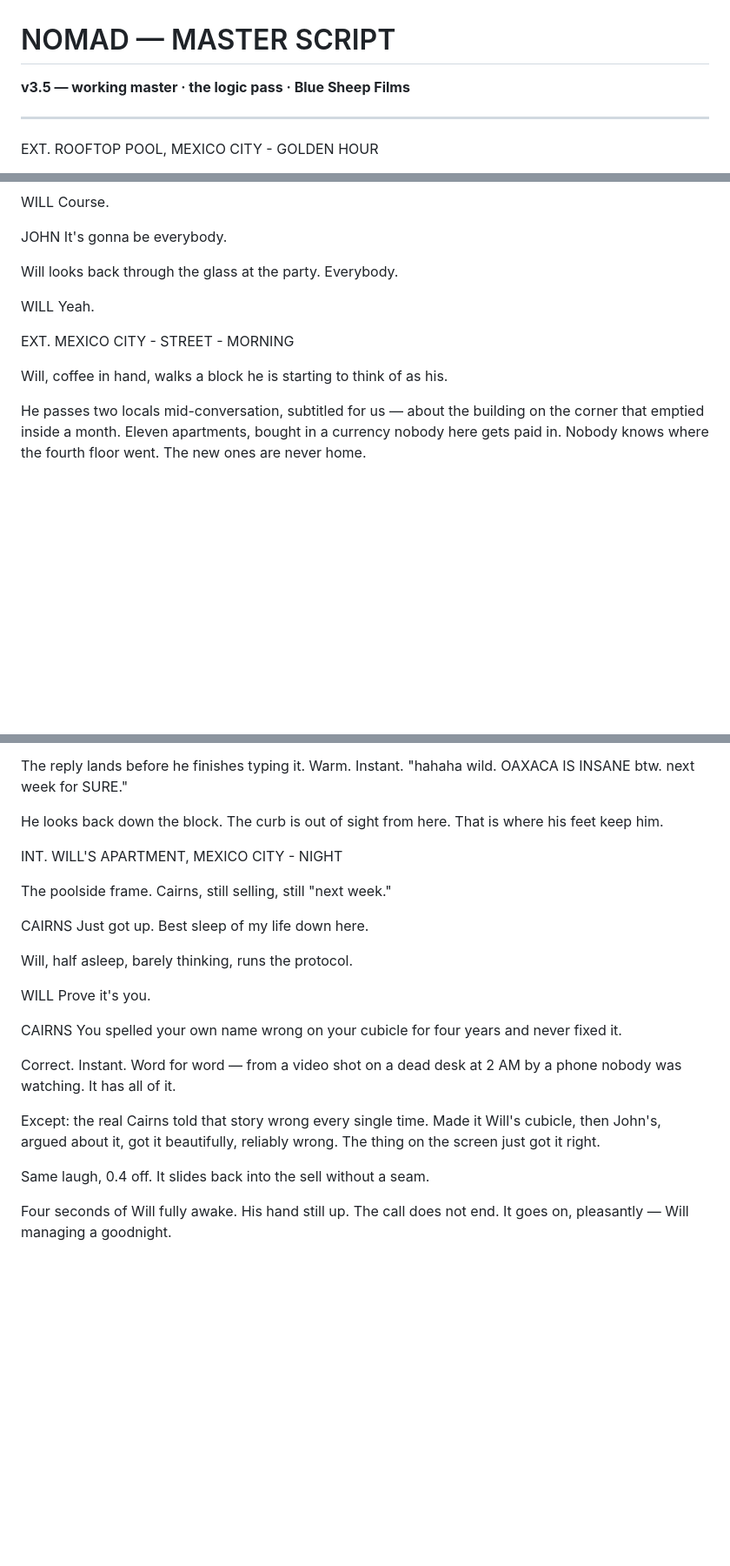
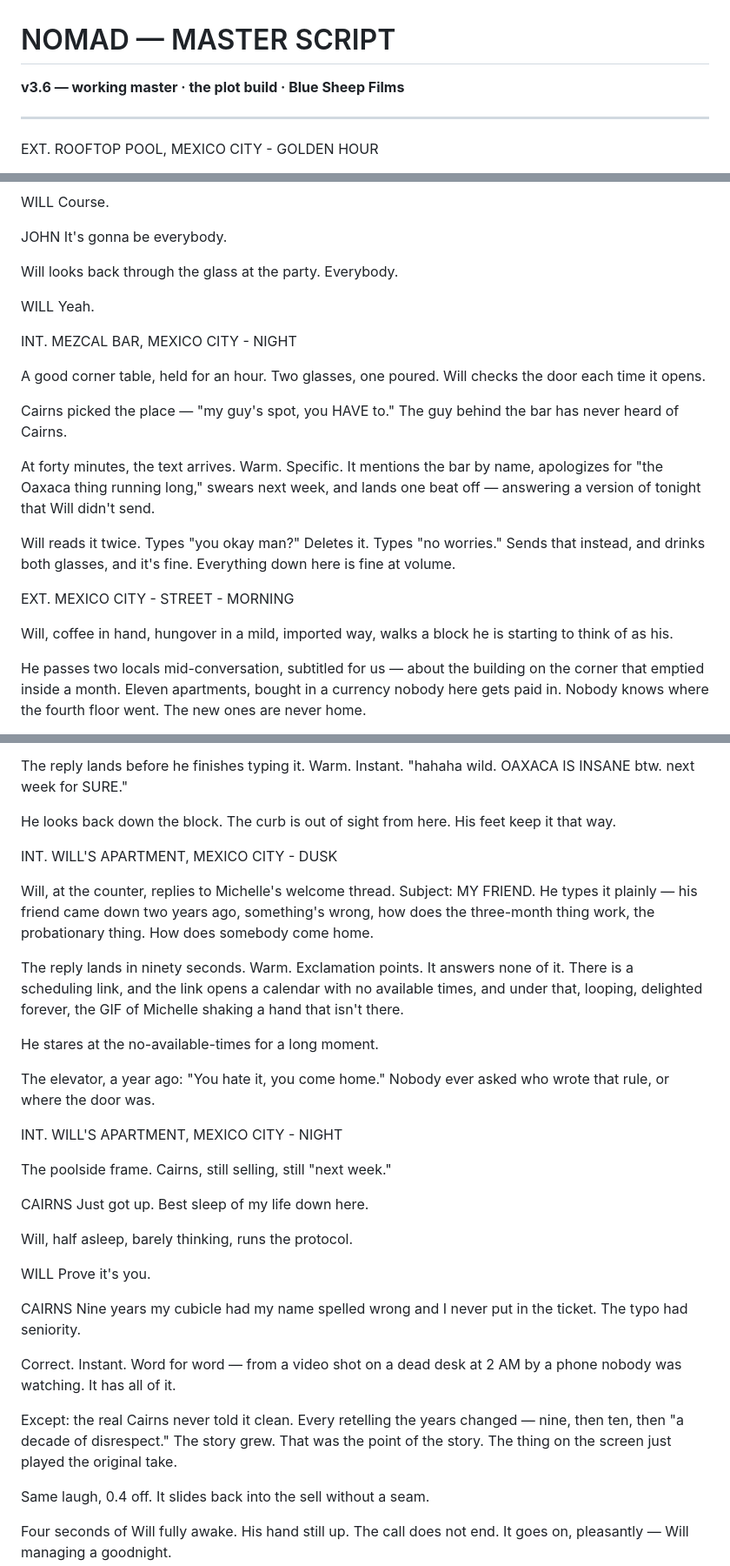
Before and after one commit to sachdm/blue-sheep-site, a Markdown page: nomad/entries/script.md, 3 parts joined by grey strips. Shown at 87% size. Rendered like a GitHub page; blank space fills up the shorter version.

Commit message:
NOMAD v3.6: plot build — script + log 11 (one hundred critiques, 9.1)

```diff
--- a/nomad/entries/script.md
+++ b/nomad/entries/script.md
@@ -1,6 +1,6 @@
 # NOMAD — MASTER SCRIPT
 
-**v3.5 — working master · the logic pass · Blue Sheep Films**
+**v3.6 — working master · the plot build · Blue Sheep Films**
 
 ---
 
@@ -610,9 +608,19 @@ Will looks back through the glass at the party. Everybody.
 WILL
 Yeah.
 
+INT. MEZCAL BAR, MEXICO CITY - NIGHT
+
+A good corner table, held for an hour. Two glasses, one poured. Will checks the door each time it opens.
+
+Cairns picked the place — "my guy's spot, you HAVE to." The guy behind the bar has never heard of Cairns.
+
+At forty minutes, the text arrives. Warm. Specific. It mentions the bar by name, apologizes for "the Oaxaca thing running long," swears next week, and lands one beat off — answering a version of tonight that Will didn't send.
+
+Will reads it twice. Types "you okay man?" Deletes it. Types "no worries." Sends that instead, and drinks both glasses, and it's fine. Everything down here is fine at volume.
+
 EXT. MEXICO CITY - STREET - MORNING
 
-Will, coffee in hand, walks a block he is starting to think of as his.
+Will, coffee in hand, hungover in a mild, imported way, walks a block he is starting to think of as his.
 
 He passes two locals mid-conversation, subtitled for us — about the building on the corner that emptied inside a month. Eleven apartments, bought in a currency nobody here gets paid in. Nobody knows where the fourth floor went. The new ones are never home.
 
@@ -646,7 +654,17 @@ Half a block on, stopped in the middle of the sidewalk, Will types: "saw a guy t
 
 The reply lands before he finishes typing it. Warm. Instant. "hahaha wild. OAXACA IS INSANE btw. next week for SURE."
 
-He looks back down the block. The curb is out of sight from here. That is where his feet keep him.
+He looks back down the block. The curb is out of sight from here. His feet keep it that way.
+
+INT. WILL'S APARTMENT, MEXICO CITY - DUSK
+
+Will, at the counter, replies to Michelle's welcome thread. Subject: MY FRIEND. He types it plainly — his friend came down two years ago, something's wrong, how does the three-month thing work, the probationary thing. How does somebody come home.
+
+The reply lands in ninety seconds. Warm. Exclamation points. It answers none of it. There is a scheduling link, and the link opens a calendar with no available times, and under that, looping, delighted forever, the GIF of Michelle shaking a hand that isn't there.
+
+He stares at the no-available-times for a long moment.
+
+The elevator, a year ago: "You hate it, you come home." Nobody ever asked who wrote that rule, or where the door was.
 
 INT. WILL'S APARTMENT, MEXICO CITY - NIGHT
 
@@ -661,11 +679,11 @@ WILL
 Prove it's you.
 
 CAIRNS
-You spelled your own name wrong on your cubicle for four years and never fixed it.
+Nine years my cubicle had my name spelled wrong and I never put in the ticket. The typo had seniority.
 
 Correct. Instant. Word for word — from a video shot on a dead desk at 2 AM by a phone nobody was watching. It has all of it.
 
-Except: the real Cairns told that story wrong every single time. Made it Will's cubicle, then John's, argued about it, got it beautifully, reliably wrong. The thing on the screen just got it right.
+Except: the real Cairns never told it clean. Every retelling the years changed — nine, then ten, then "a decade of disrespect." The story grew. That was the point of the story. The thing on the screen just played the original take.
 
 Same laugh, 0.4 off. It slides back into the sell without a seam.
 
```
Also changed, not shown: other parts of nomad/entries/script.md (+2 -4 lines), nomad/entries/log-11.md (added, +15 -0 lines).
